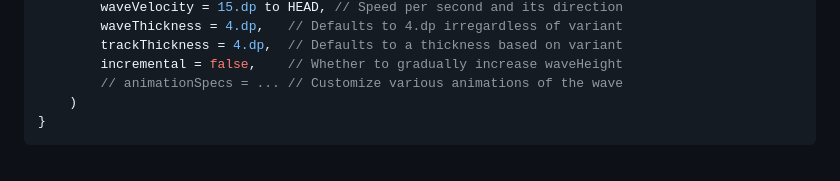
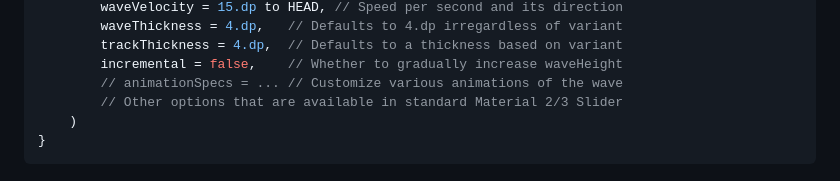
Before and after one commit to mahozad/wavy-slider, a Markdown page: README.md, the part around the change. Drawn GitHub-style.

Commit message:
Add a comment in the code snippet in README

````diff
--- a/README.md
+++ b/README.md
@@ -88,6 +88,7 @@ fun MyComposable() {
         trackThickness = 4.dp,  // Defaults to a thickness based on variant
         incremental = false,    // Whether to gradually increase waveHeight
         // animationSpecs = ... // Customize various animations of the wave
+        // Other options that are available in standard Material 2/3 Slider
     )
 }
 ```
````
